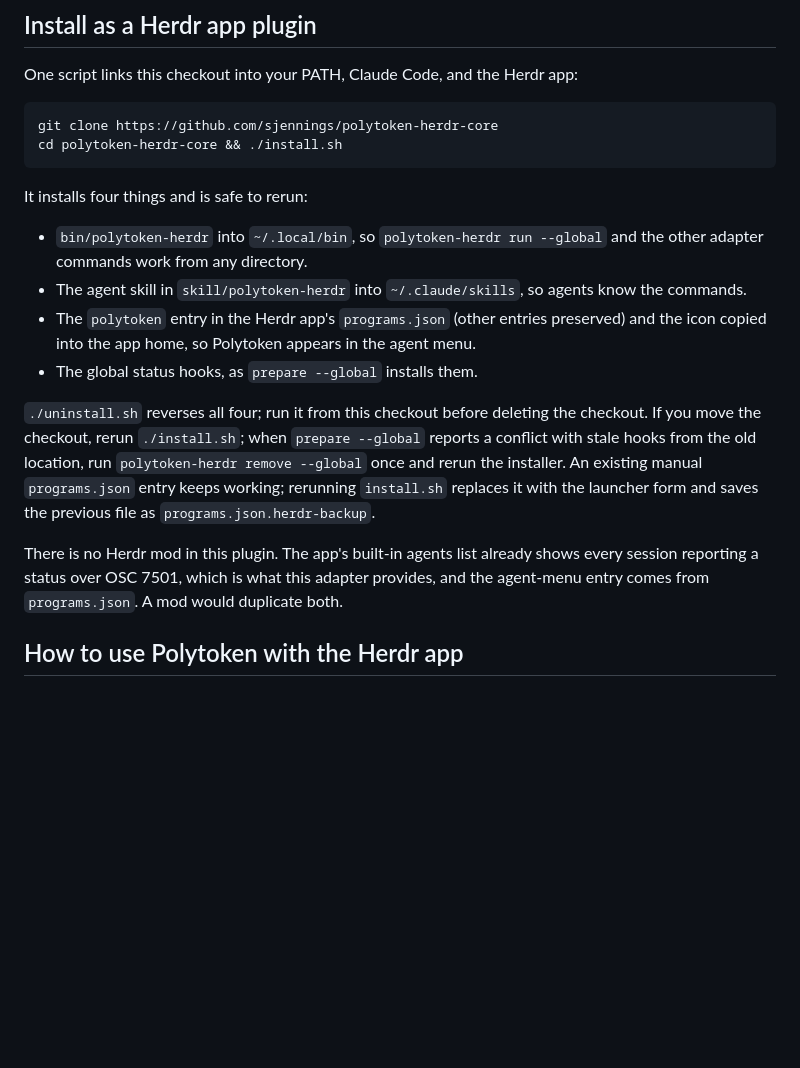
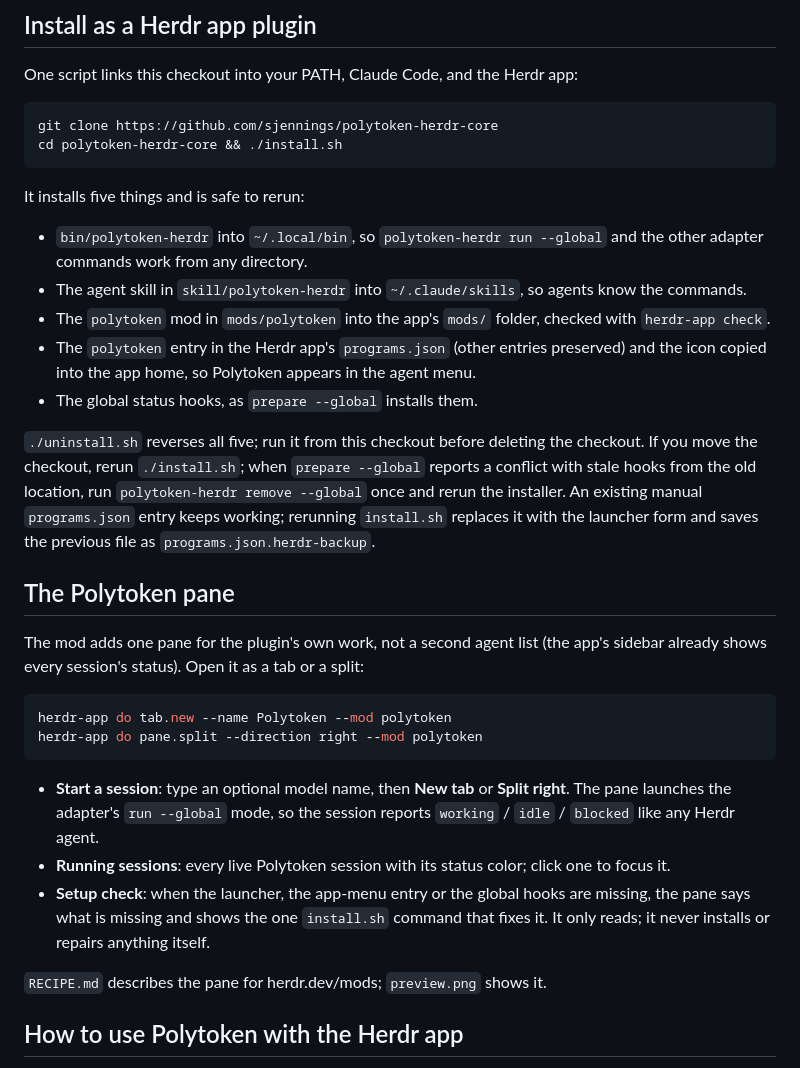
Before and after one commit to sjennings/polytoken-herdr-core, a Markdown page: README.md, the part around the change. Drawn GitHub-style; blank space fills up the shorter version.

````diff
--- a/README.md
+++ b/README.md
@@ -16,14 +16,15 @@ git clone https://github.com/sjennings/polytoken-herdr-core
 cd polytoken-herdr-core && ./install.sh
 ```
 
-It installs four things and is safe to rerun:
+It installs five things and is safe to rerun:
 
 - `bin/polytoken-herdr` into `~/.local/bin`, so `polytoken-herdr run --global` and the other adapter commands work from any directory.
 - The agent skill in `skill/polytoken-herdr` into `~/.claude/skills`, so agents know the commands.
+- The `polytoken` mod in `mods/polytoken` into the app's `mods/` folder, checked with `herdr-app check`.
 - The `polytoken` entry in the Herdr app's `programs.json` (other entries preserved) and the icon copied into the app home, so Polytoken appears in the agent menu.
 - The global status hooks, as `prepare --global` installs them.
 
-`./uninstall.sh` reverses all four; run it from this checkout before
+`./uninstall.sh` reverses all five; run it from this checkout before
 deleting the checkout. If you move the checkout, rerun `./install.sh`; when
 `prepare --global` reports a conflict with stale hooks from the old
 location, run `polytoken-herdr remove --global` once and rerun the
@@ -31,10 +32,28 @@ installer. An existing manual `programs.json` entry keeps working; rerunning
 `install.sh` replaces it with the launcher form and saves the previous file
 as `programs.json.herdr-backup`.
 
-There is no Herdr mod in this plugin. The app's built-in agents list
-already shows every session reporting a status over OSC 7501, which is what
-this adapter provides, and the agent-menu entry comes from `programs.json`.
-A mod would duplicate both.
+## The Polytoken pane
+
+The mod adds one pane for the plugin's own work, not a second agent list
+(the app's sidebar already shows every session's status). Open it as a tab
+or a split:
+
+```sh
+herdr-app do tab.new --name Polytoken --mod polytoken
+herdr-app do pane.split --direction right --mod polytoken
+```
+
+- **Start a session**: type an optional model name, then **New tab** or
+  **Split right**. The pane launches the adapter's `run --global` mode, so
+  the session reports `working` / `idle` / `blocked` like any Herdr agent.
+- **Running sessions**: every live Polytoken session with its status color;
+  click one to focus it.
+- **Setup check**: when the launcher, the app-menu entry or the global
+  hooks are missing, the pane says what is missing and shows the one
+  `install.sh` command that fixes it. It only reads; it never installs or
+  repairs anything itself.
+
+`RECIPE.md` describes the pane for herdr.dev/mods; `preview.png` shows it.
 
 ## How to use Polytoken with the Herdr app
 
````
Also changed, not shown: RECIPE.md (added, +91 -0 lines), skill/polytoken-herdr/SKILL.md (+3 -0 lines), preview.png (added), 6 other files.
